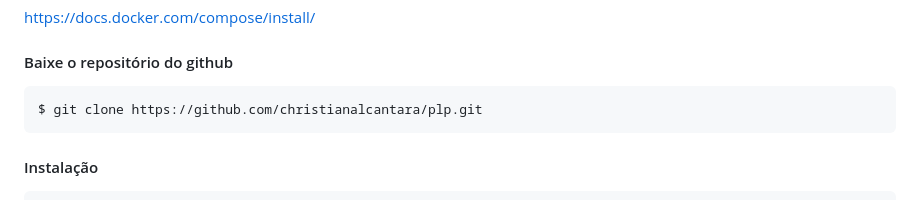
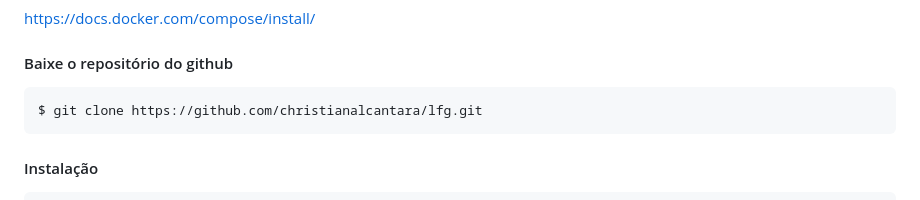
Before and after one commit to christianalcantara/lfg, a Markdown page: README.md, the part around the change. Drawn GitHub-style.

Commit message:
Atualizar o README.md

````diff
--- a/README.md
+++ b/README.md
@@ -94,7 +94,7 @@ https://docs.docker.com/compose/install/
 #### Baixe o repositório do github
 
 ```bash
-$ git clone https://github.com/christianalcantara/plp.git
+$ git clone https://github.com/christianalcantara/lfg.git
 ```
 
 #### Instalação
````
